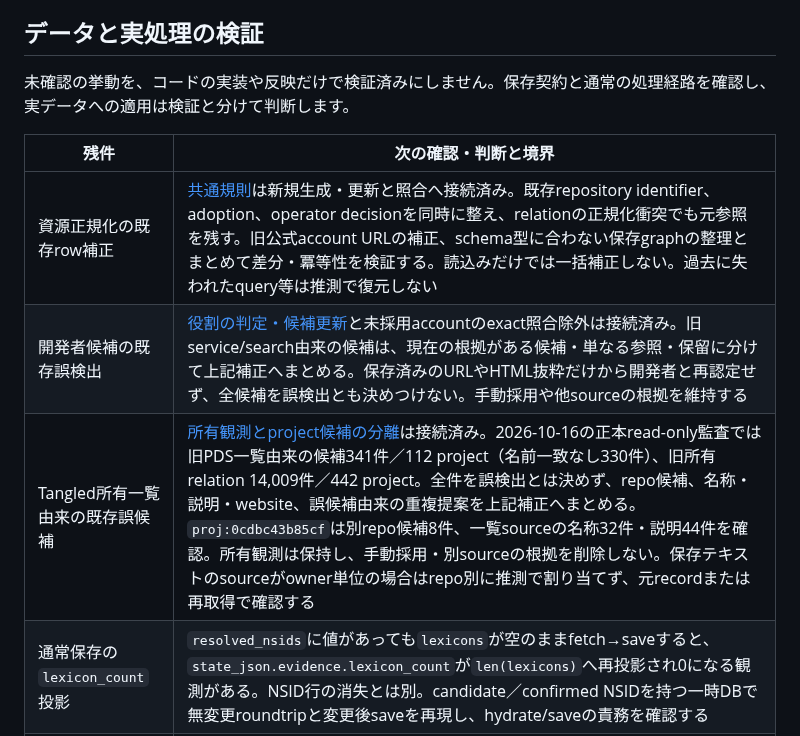
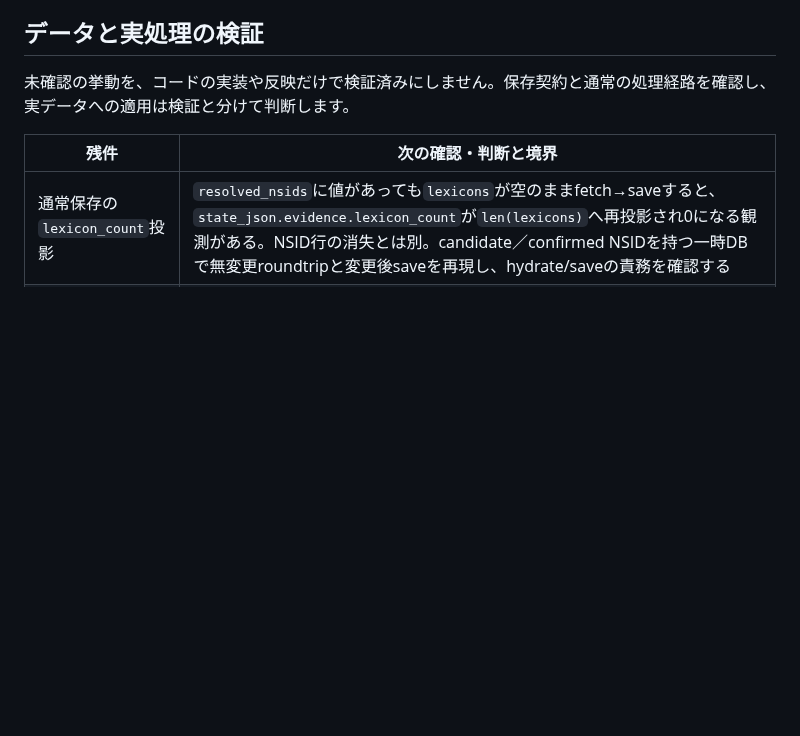
Before and after one commit to yamarten/atproto-fieldnotes, a Markdown page: docs/developer/todo.md, the part around the change. Drawn GitHub-style; blank space fills up the shorter version.

Commit message:
Remove completed identity and role correction TODOs

```diff
--- a/docs/developer/todo.md
+++ b/docs/developer/todo.md
@@ -15,9 +15,6 @@
 
 | 残件 | 次の確認・判断と境界 |
 | --- | --- |
-| 資源正規化の既存row補正 | [共通規則](specs/project-record.md#識別値の正規化と資源同一性)は新規生成・更新と照合へ接続済み。既存repository identifier、adoption、operator decisionを同時に整え、relationの正規化衝突でも元参照を残す。旧公式account URLの補正、schema型に合わない保存graphの整理とまとめて差分・冪等性を検証する。読込みだけでは一括補正しない。過去に失われたquery等は推測で復元しない |
-| 開発者候補の既存誤検出 | [役割の判定・候補更新](specs/project-boundaries.md#developer-accountの採用)と未採用accountのexact照合除外は接続済み。旧service/search由来の候補は、現在の根拠がある候補・単なる参照・保留に分けて上記補正へまとめる。保存済みのURLやHTML抜粋だけから開発者と再認定せず、全候補を誤検出とも決めつけない。手動採用や他sourceの根拠を維持する |
-| Tangled所有一覧由来の既存誤候補 | [所有観測とproject候補の分離](specs/investigation.md#tangledの調査)は接続済み。2026-10-16の正本read-only監査では旧PDS一覧由来の候補341件／112 project（名前一致なし330件）、旧所有relation 14,009件／442 project。全件を誤検出とは決めず、repo候補、名称・説明・website、誤候補由来の重複提案を上記補正へまとめる。`proj:0cdbc43b85cf`は別repo候補8件、一覧sourceの名称32件・説明44件を確認。所有観測は保持し、手動採用・別sourceの根拠を削除しない。保存テキストのsourceがowner単位の場合はrepo別に推測で割り当てず、元recordまたは再取得で確認する |
 | 通常保存の`lexicon_count`投影 | `resolved_nsids`に値があっても`lexicons`が空のままfetch→saveすると、`state_json.evidence.lexicon_count`が`len(lexicons)`へ再投影され0になる観測がある。NSID行の消失とは別。candidate／confirmed NSIDを持つ一時DBで無変更roundtripと変更後saveを再現し、hydrate/saveの責務を確認する |
 | 同じ発行元のLexicon信頼補強 | 一時DBと小規模sampleの確認までで、全体の誤採用率と省力効果は未評価。[適用条件](specs/project-boundaries.md#承認済みlexiconと同じ発行元による信頼の補強)を踏まえ、一括適用の妥当性を判断する |
 | マージ済みprojectの一括調査 | 一括enrich中にmerge済みの旧project keyで失敗した観測がある。対象確定後のmergeと再開時のalias解決を一時DBで再現し、現在の実装で同じ失敗が起きるか確認する |
```
